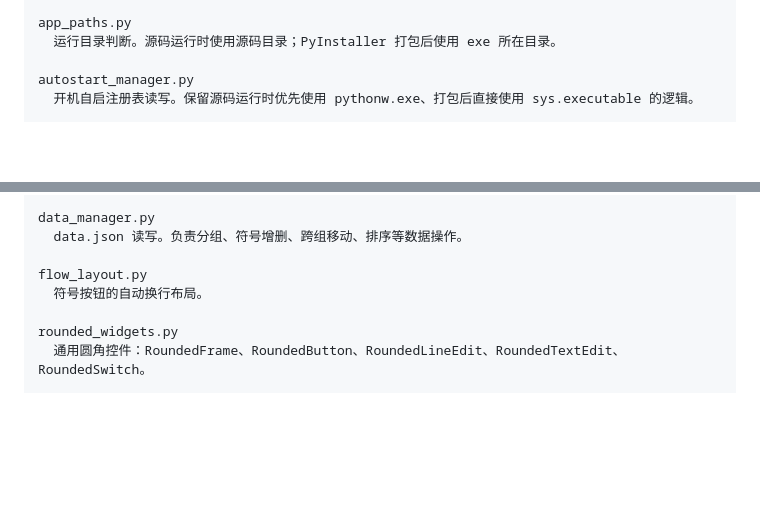
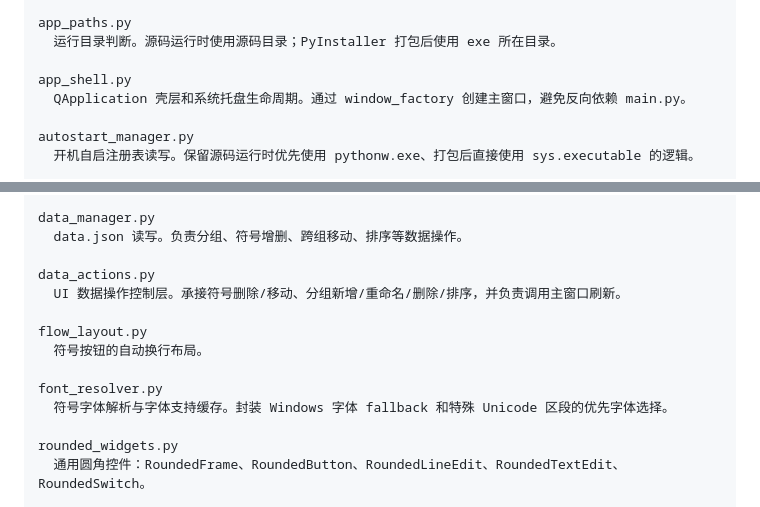
Before and after one commit to Jiluoishero/kaomoji-picker, a Markdown page: 项目状态.md, 2 parts joined by grey strips. Rendered like a GitHub page; blank space fills up the shorter version.

Commit message:
Update architecture document for controllers

```diff
--- a/项目状态.md
+++ b/项目状态.md
@@ -52,6 +52,9 @@ app_logging.py
 app_paths.py
   运行目录判断。源码运行时使用源码目录；PyInstaller 打包后使用 exe 所在目录。
 
+app_shell.py
+  QApplication 壳层和系统托盘生命周期。通过 window_factory 创建主窗口，避免反向依赖 main.py。
+
 autostart_manager.py
   开机自启注册表读写。保留源码运行时优先使用 pythonw.exe、打包后直接使用 sys.executable 的逻辑。
 
@@ -73,8 +76,14 @@ config_manager.py
 data_manager.py
   data.json 读写。负责分组、符号增删、跨组移动、排序等数据操作。
 
+data_actions.py
+  UI 数据操作控制层。承接符号删除/移动、分组新增/重命名/删除/排序，并负责调用主窗口刷新。
+
 flow_layout.py
   符号按钮的自动换行布局。
+
+font_resolver.py
+  符号字体解析与字体支持缓存。封装 Windows 字体 fallback 和特殊 Unicode 区段的优先字体选择。
 
 rounded_widgets.py
   通用圆角控件：RoundedFrame、RoundedButton、RoundedLineEdit、RoundedTextEdit、RoundedSwitch。
```
